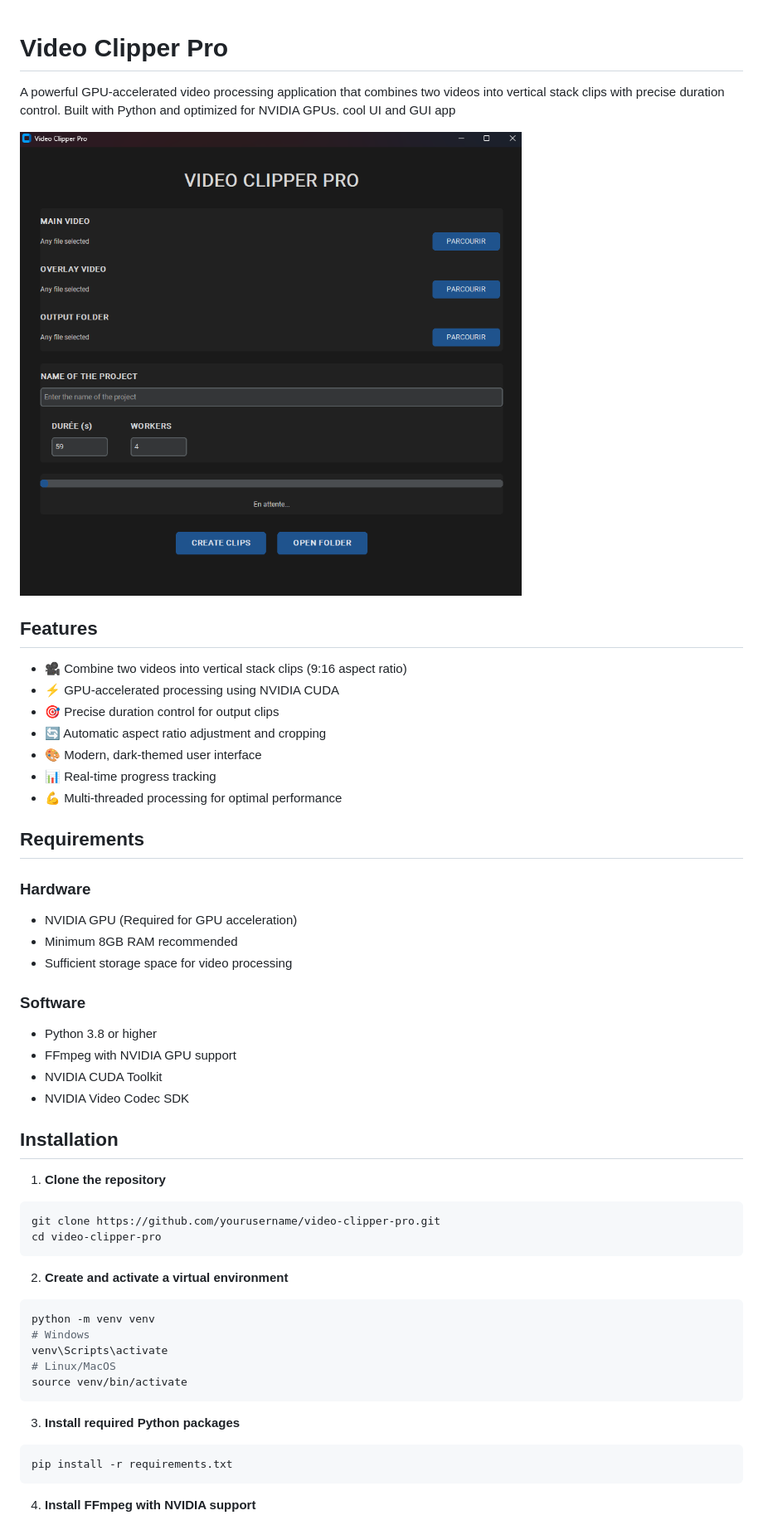
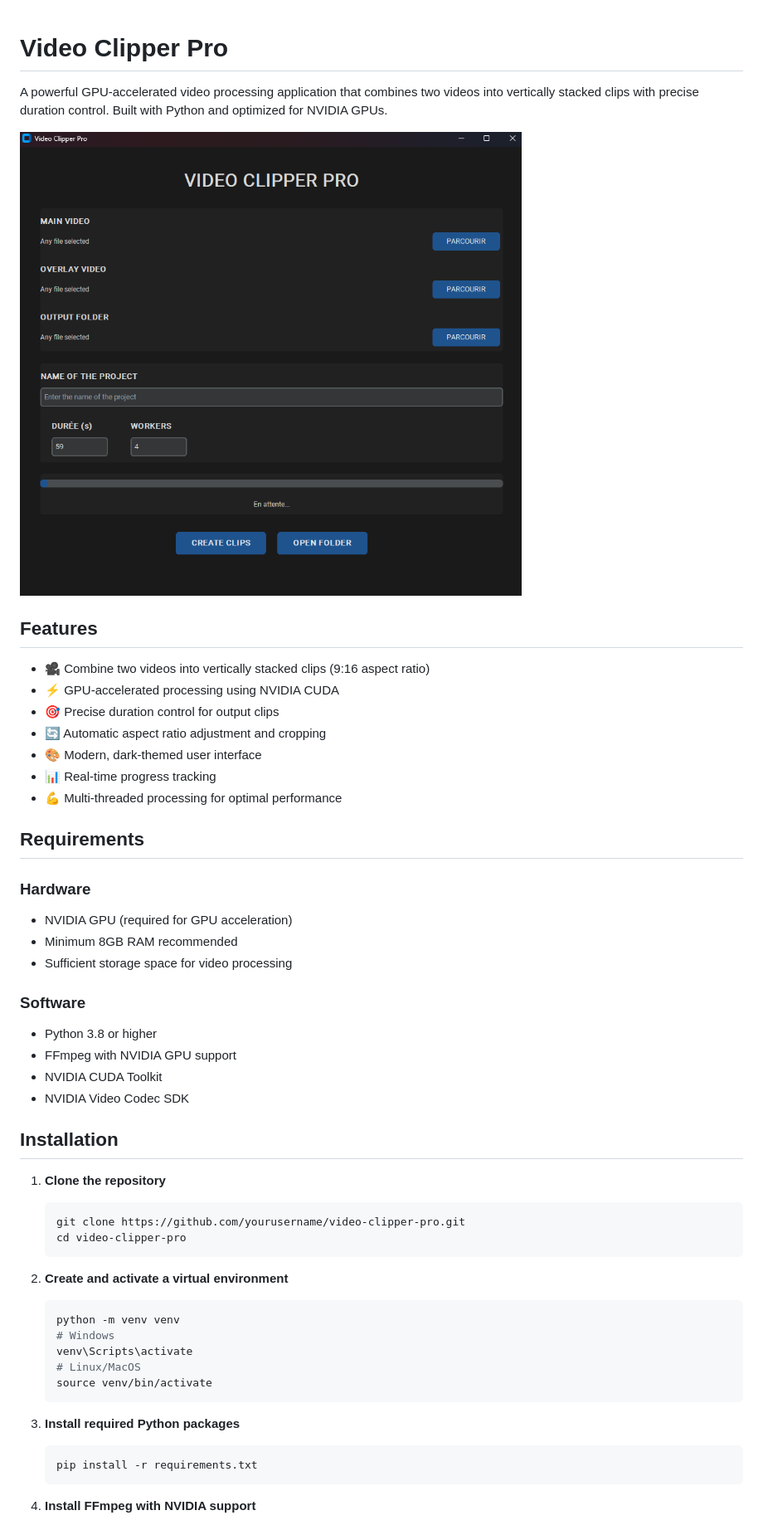
Before and after one commit to crocs-rouges/Video-Clipper-Pro, a Markdown page: README.md, the part around the change printed below. Shown: that part at 83% size. GitHub-like rendering.

````diff
--- a/README.md
+++ b/README.md
@@ -1,5 +1,5 @@
+
 # Video Clipper Pro
 
-A powerful GPU-accelerated video processing application that combines two videos into vertical stack clips with precise duration control. Built with Python and optimized for NVIDIA GPUs.
-cool UI and GUI app
+A powerful GPU-accelerated video processing application that combines two videos into vertically stacked clips with precise duration control. Built with Python and optimized for NVIDIA GPUs.
 
@@ -7,7 +7,7 @@ cool UI and GUI app
 
 ## Features
 
-- 🎥 Combine two videos into vertical stack clips (9:16 aspect ratio)
+- 🎥 Combine two videos into vertically stacked clips (9:16 aspect ratio)
 - ⚡ GPU-accelerated processing using NVIDIA CUDA
 - 🎯 Precise duration control for output clips
 - 🔄 Automatic aspect ratio adjustment and cropping
@@ -18,11 +18,13 @@ cool UI and GUI app
 ## Requirements
 
 ### Hardware
-- NVIDIA GPU (Required for GPU acceleration)
+
+- NVIDIA GPU (required for GPU acceleration)
 - Minimum 8GB RAM recommended
 - Sufficient storage space for video processing
 
 ### Software
+
 - Python 3.8 or higher
 - FFmpeg with NVIDIA GPU support
 - NVIDIA CUDA Toolkit
@@ -31,24 +33,27 @@ cool UI and GUI app
 ## Installation
 
 1. **Clone the repository**
-```bash
-git clone https://github.com/yourusername/video-clipper-pro.git
-cd video-clipper-pro
-```
+
+   ```bash
+   git clone https://github.com/yourusername/video-clipper-pro.git
+   cd video-clipper-pro
+   ```
 
 2. **Create and activate a virtual environment**
-```bash
-python -m venv venv
-# Windows
-venv\Scripts\activate
-# Linux/MacOS
-source venv/bin/activate
-```
+
+   ```bash
+   python -m venv venv
+   # Windows
+   venv\Scripts\activate
+   # Linux/MacOS
+   source venv/bin/activate
+   ```
 
 3. **Install required Python packages**
-```bash
-pip install -r requirements.txt
-```
+
+   ```bash
+   pip install -r requirements.txt
+   ```
 
 4. **Install FFmpeg with NVIDIA support**
    - Download FFmpeg builds with NVIDIA support from [here](https://www.gyan.dev/ffmpeg/builds/)
````
Also changed, not shown: other parts of README.md (+27 -23 lines).
